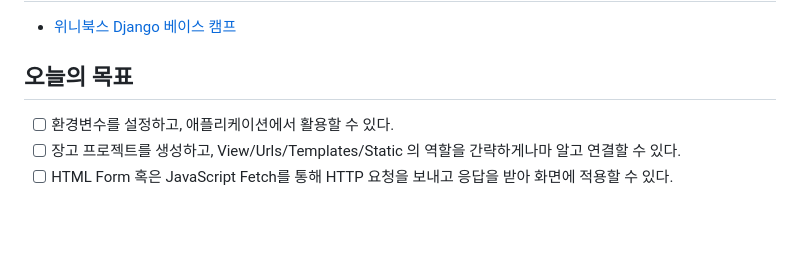
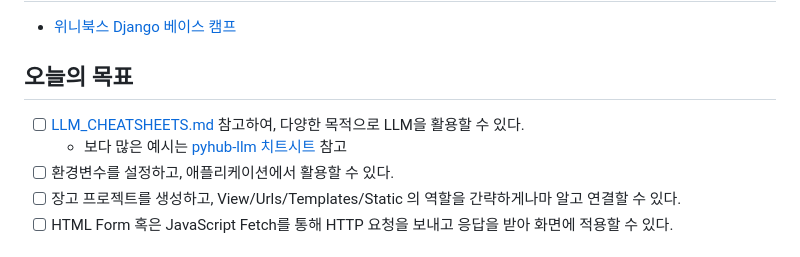
Before and after one commit to weniv/Modulab_Backend_4, a Markdown page: pyhub/DAY-02 (2025-06-18)/README.md, the part around the change. Rendered like a GitHub page; blank space fills up the shorter version.

Commit message:
Updated pyhub/DAY-02 README.md

```diff
--- a/pyhub/DAY-02 (2025-06-18)/README.md
+++ b/pyhub/DAY-02 (2025-06-18)/README.md
@@ -8,6 +8,8 @@
 
 ## 오늘의 목표
 
++ [ ] [LLM_CHEATSHEETS.md](../LLM_CHEATSHEETS.md) 참고하여, 다양한 목적으로 LLM을 활용할 수 있다.
+    - 보다 많은 예시는 [pyhub-llm 치트시트](https://github.com/pyhub-kr/pyhub-llm/blob/main/CHEATSHEET.md) 참고
 + [ ] 환경변수를 설정하고, 애플리케이션에서 활용할 수 있다.
 + [ ] 장고 프로젝트를 생성하고, View/Urls/Templates/Static 의 역할을 간략하게나마 알고 연결할 수 있다.
 + [ ] HTML Form 혹은 JavaScript Fetch를 통해 HTTP 요청을 보내고 응답을 받아 화면에 적용할 수 있다.
```
